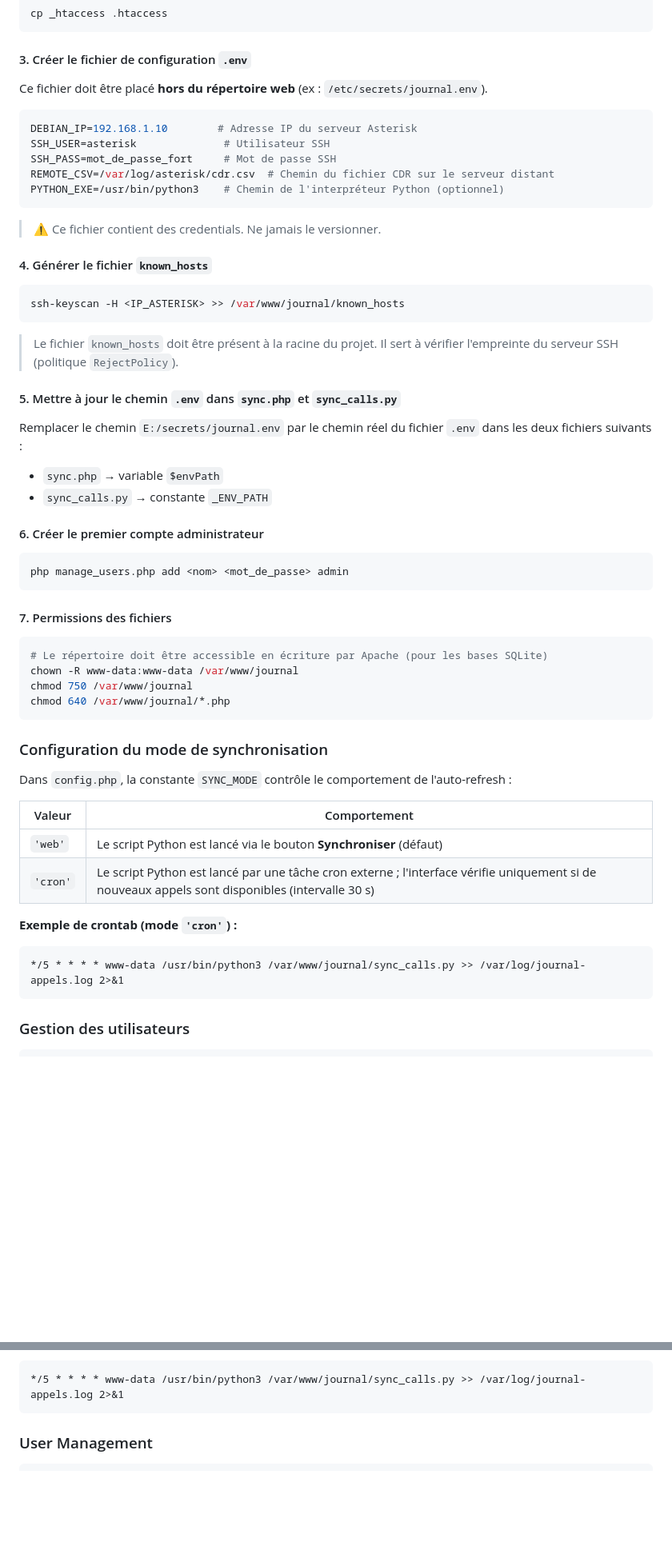
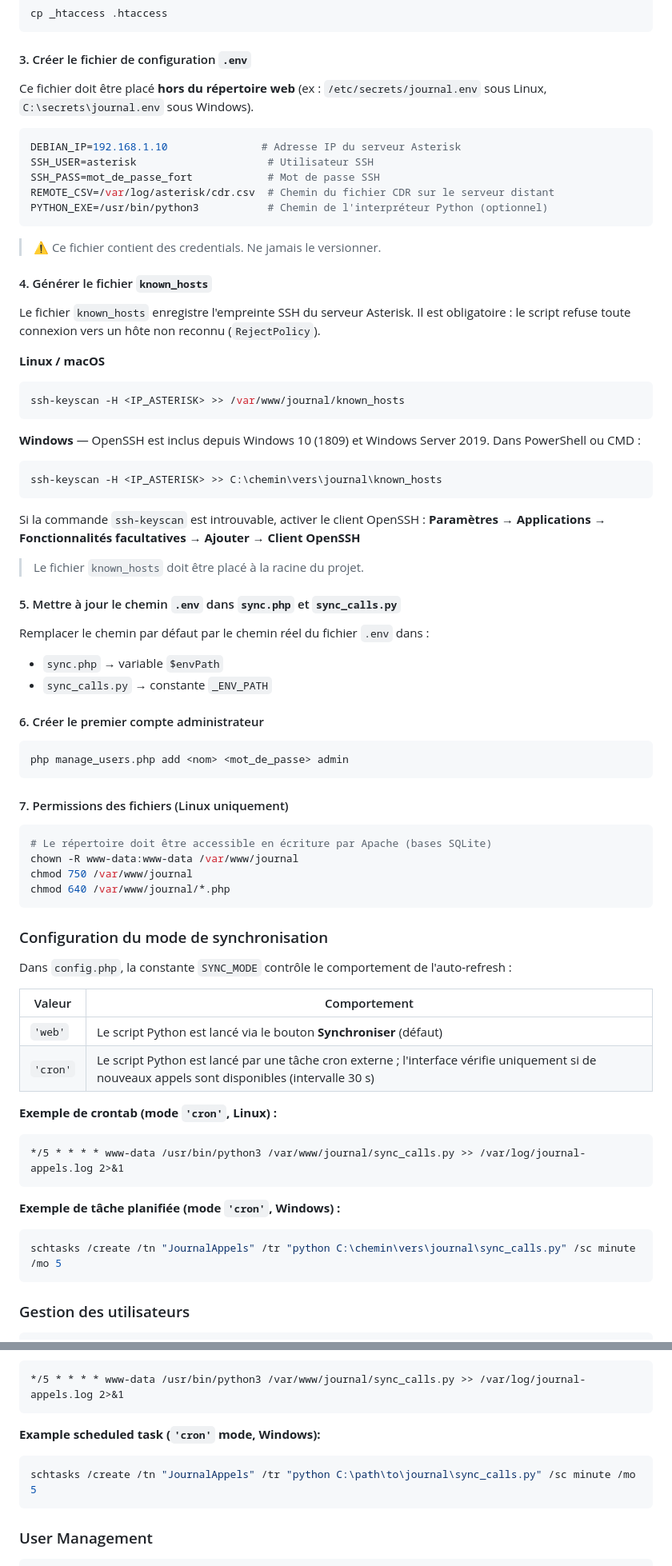
Before and after one commit to Bagu/Asterisk-Call-Journal, a Markdown page: README.md, 2 parts joined by grey strips. Shown at 80% size. GitHub-like rendering; blank space fills up the shorter version.

````diff
--- a/README.md
+++ b/README.md
@@ -72,31 +72,45 @@ cp _htaccess .htaccess
 
 #### 3. Créer le fichier de configuration `.env`
 
-Ce fichier doit être placé **hors du répertoire web** (ex : `/etc/secrets/journal.env`).
+Ce fichier doit être placé **hors du répertoire web** (ex : `/etc/secrets/journal.env`
+sous Linux, `C:\secrets\journal.env` sous Windows).
 
 ```ini
-DEBIAN_IP=192.168.1.10        # Adresse IP du serveur Asterisk
-SSH_USER=asterisk              # Utilisateur SSH
-SSH_PASS=mot_de_passe_fort     # Mot de passe SSH
+DEBIAN_IP=192.168.1.10               # Adresse IP du serveur Asterisk
+SSH_USER=asterisk                     # Utilisateur SSH
+SSH_PASS=mot_de_passe_fort            # Mot de passe SSH
 REMOTE_CSV=/var/log/asterisk/cdr.csv  # Chemin du fichier CDR sur le serveur distant
-PYTHON_EXE=/usr/bin/python3    # Chemin de l'interpréteur Python (optionnel)
+PYTHON_EXE=/usr/bin/python3           # Chemin de l'interpréteur Python (optionnel)
 ```
 
 > ⚠️ Ce fichier contient des credentials. Ne jamais le versionner.
 
 #### 4. Générer le fichier `known_hosts`
 
+Le fichier `known_hosts` enregistre l'empreinte SSH du serveur Asterisk.
+Il est obligatoire : le script refuse toute connexion vers un hôte non reconnu (`RejectPolicy`).
+
+**Linux / macOS**
+
 ```bash
 ssh-keyscan -H <IP_ASTERISK> >> /var/www/journal/known_hosts
 ```
 
-> Le fichier `known_hosts` doit être présent à la racine du projet.
-> Il sert à vérifier l'empreinte du serveur SSH (politique `RejectPolicy`).
+**Windows** — OpenSSH est inclus depuis Windows 10 (1809) et Windows Server 2019.
+Dans PowerShell ou CMD :
+
+```powershell
+ssh-keyscan -H <IP_ASTERISK> >> C:\chemin\vers\journal\known_hosts
+```
+
+Si la commande `ssh-keyscan` est introuvable, activer le client OpenSSH :
+**Paramètres → Applications → Fonctionnalités facultatives → Ajouter → Client OpenSSH**
+
+> Le fichier `known_hosts` doit être placé à la racine du projet.
 
 #### 5. Mettre à jour le chemin `.env` dans `sync.php` et `sync_calls.py`
 
-Remplacer le chemin `E:/secrets/journal.env` par le chemin réel du fichier `.env`
-dans les deux fichiers suivants :
+Remplacer le chemin par défaut par le chemin réel du fichier `.env` dans :
 
 - `sync.php` → variable `$envPath`
 - `sync_calls.py` → constante `_ENV_PATH`
@@ -107,10 +121,10 @@ dans les deux fichiers suivants :
 php manage_users.php add <nom> <mot_de_passe> admin
 ```
 
-#### 7. Permissions des fichiers
+#### 7. Permissions des fichiers (Linux uniquement)
 
 ```bash
-# Le répertoire doit être accessible en écriture par Apache (pour les bases SQLite)
+# Le répertoire doit être accessible en écriture par Apache (bases SQLite)
 chown -R www-data:www-data /var/www/journal
 chmod 750 /var/www/journal
 chmod 640 /var/www/journal/*.php
@@ -120,14 +134,21 @@ chmod 640 /var/www/journal/*.php
 
 Dans `config.php`, la constante `SYNC_MODE` contrôle le comportement de l'auto-refresh :
 
-| Valeur  | Comportement                                                     |
-|---------|------------------------------------------------------------------|
-| `'web'` | Le script Python est lancé via le bouton **Synchroniser** (défaut) |
-| `'cron'`| Le script Python est lancé par une tâche cron externe ; l'interface vérifie uniquement si de nouveaux appels sont disponibles (intervalle 30 s) |
+| Valeur   | Comportement                                                                          |
+|----------|---------------------------------------------------------------------------------------|
+| `'web'`  | Le script Python est lancé via le bouton **Synchroniser** (défaut)                   |
+| `'cron'` | Le script Python est lancé par une tâche cron externe ; l'interface vérifie uniquement si de nouveaux appels sont disponibles (intervalle 30 s) |
 
-**Exemple de crontab (mode `'cron'`) :**
+**Exemple de crontab (mode `'cron'`, Linux) :**
+
 ```cron
 */5 * * * * www-data /usr/bin/python3 /var/www/journal/sync_calls.py >> /var/log/journal-appels.log 2>&1
+```
+
+**Exemple de tâche planifiée (mode `'cron'`, Windows) :**
+
+```powershell
+schtasks /create /tn "JournalAppels" /tr "python C:\chemin\vers\journal\sync_calls.py" /sc minute /mo 5
 ```
 
 ### Gestion des utilisateurs
@@ -248,5 +288,11 @@ Set `SYNC_MODE` in `config.php`:
 ```cron
 */5 * * * * www-data /usr/bin/python3 /var/www/journal/sync_calls.py >> /var/log/journal-appels.log 2>&1
+```
+
+**Example scheduled task (`'cron'` mode, Windows):**
+
+```powershell
+schtasks /create /tn "JournalAppels" /tr "python C:\path\to\journal\sync_calls.py" /sc minute /mo 5
 ```
 
 ### User Management
````
Also changed, not shown: other parts of README.md (+33 -14 lines).
